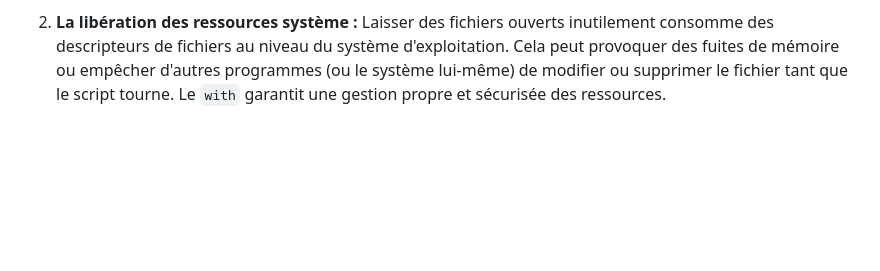
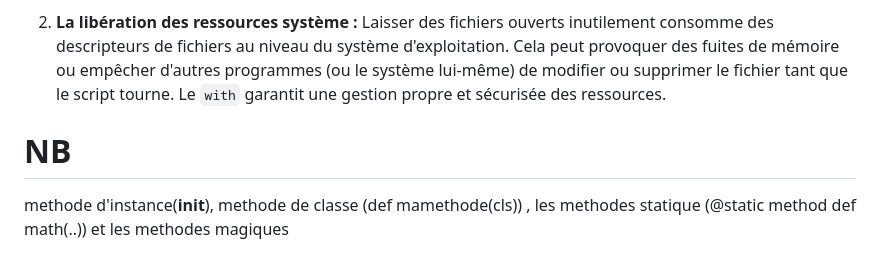
Before and after one commit to ndemanou237/-python-control-groupe3-Donald, a Markdown page: readme.md, the part around the change. GitHub-like rendering; blank space fills up the shorter version.

Commit message:
add simple file

```diff
--- a/readme.md
+++ b/readme.md
@@ -54,3 +54,6 @@ On utilise `with open(...)` (appelé gestionnaire de contexte ou context manager
 
 2. **La libération des ressources système :**
    Laisser des fichiers ouverts inutilement consomme des descripteurs de fichiers au niveau du système d'exploitation. Cela peut provoquer des fuites de mémoire ou empêcher d'autres programmes (ou le système lui-même) de modifier ou supprimer le fichier tant que le script tourne. Le `with` garantit une gestion propre et sécurisée des ressources.
+
+# NB
+methode d'instance(__init__), methode de classe (def mamethode(cls)) , les methodes statique (@static method def math(..)) et les methodes magiques
```
